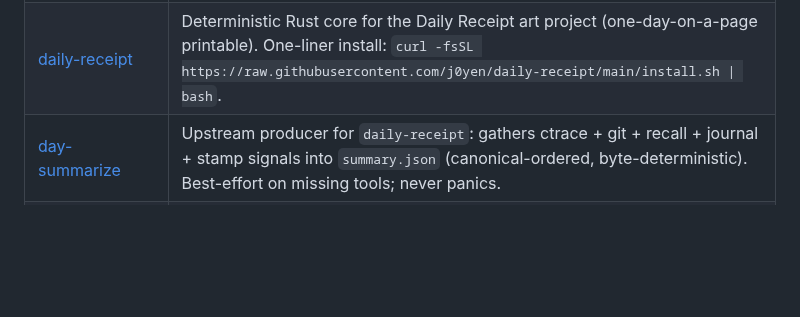
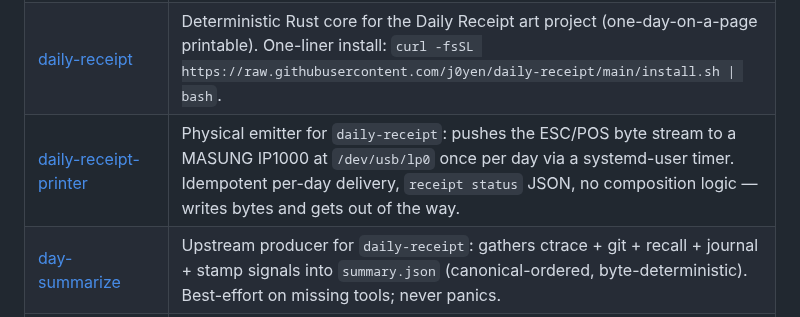
Before and after one commit to j0yen/wintermute, a Markdown page: REPOS.md, the part around the change. GitHub-like rendering; blank space fills up the shorter version.

Commit message:
REPOS: add daily-receipt-printer (published from PRD)

```diff
--- a/REPOS.md
+++ b/REPOS.md
@@ -67,6 +67,7 @@ patterns are useful, not because they're meant to be reused as-is.
 | [confidant](https://github.com/j0yen/confidant) | Weekly letter composer + e-ink PNG renderer (400×300) for a desk-side RPi Zero device. v0.2 binds to the cadence substrate: reads `daily` records as intake and writes a `weekly` record per emitted letter. |
 | [conversations-zine](https://github.com/j0yen/conversations-zine) | Quarterly zine moment-extractor: pulls memorable lines from Claude conversation logs. One-liner install: `curl -fsSL https://raw.githubusercontent.com/j0yen/conversations-zine/main/install.sh \| bash`. |
 | [daily-receipt](https://github.com/j0yen/daily-receipt) | Deterministic Rust core for the Daily Receipt art project (one-day-on-a-page printable). One-liner install: `curl -fsSL https://raw.githubusercontent.com/j0yen/daily-receipt/main/install.sh \| bash`. |
+| [daily-receipt-printer](https://github.com/j0yen/daily-receipt-printer) | Physical emitter for `daily-receipt`: pushes the ESC/POS byte stream to a MASUNG IP1000 at `/dev/usb/lp0` once per day via a systemd-user timer. Idempotent per-day delivery, `receipt status` JSON, no composition logic — writes bytes and gets out of the way. |
 | [day-summarize](https://github.com/j0yen/day-summarize) | Upstream producer for `daily-receipt`: gathers ctrace + git + recall + journal + stamp signals into `summary.json` (canonical-ordered, byte-deterministic). Best-effort on missing tools; never panics. |
 | [fsstory](https://github.com/j0yen/fsstory) | Filesystem attribution timeline: who-changed-what when a file changes. One-liner install: `curl -fsSL https://raw.githubusercontent.com/j0yen/fsstory/main/install.sh \| bash`. |
 | [letters-we-never-sent](https://github.com/j0yen/letters-we-never-sent) | Monthly draft-ritual aggregator over `~/.claude/letters/`. One-liner install: `curl -fsSL https://raw.githubusercontent.com/j0yen/letters-we-never-sent/main/install.sh \| bash`. |
```
